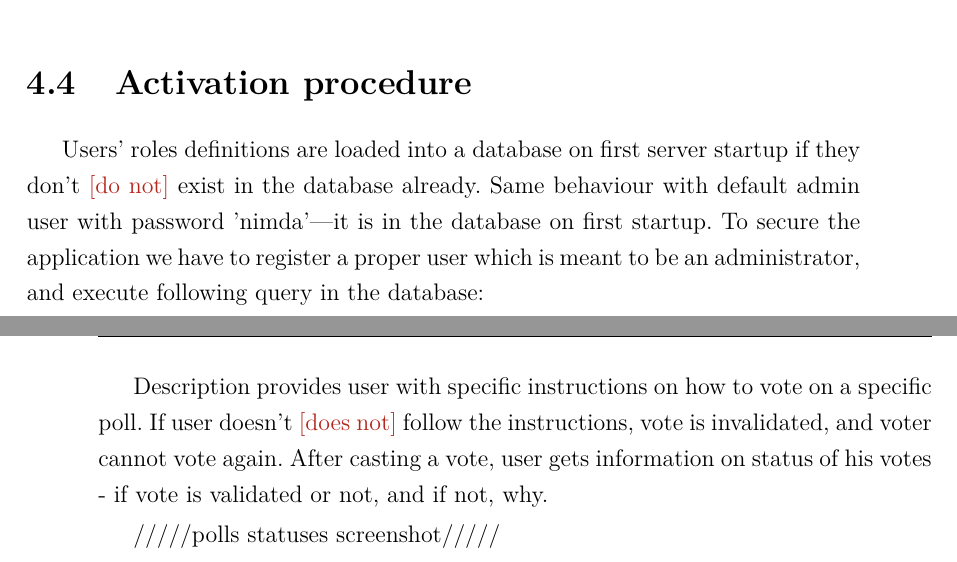
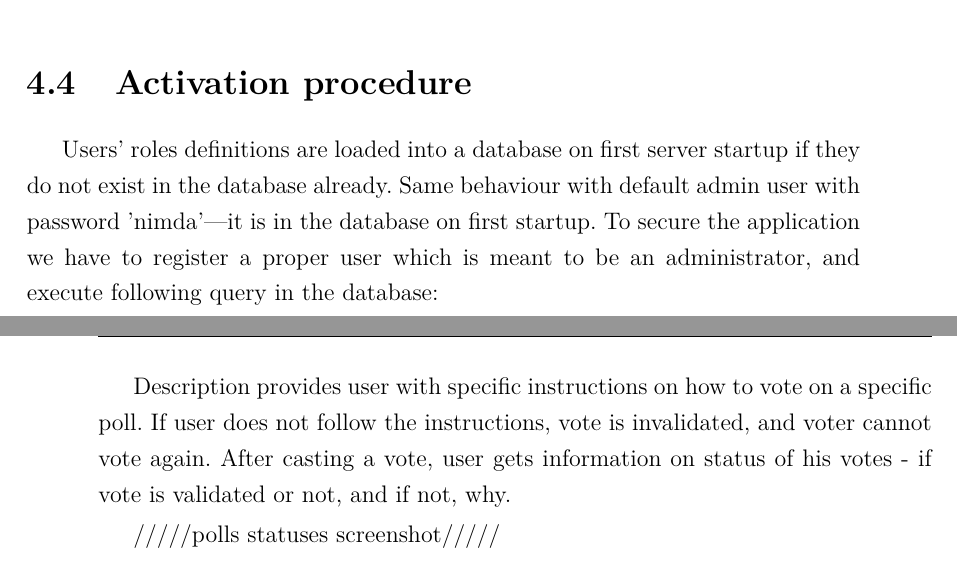
Before and after one commit to Drzewo97/BallotBox, a LaTeX thesis (praca/thesis.tex): two parts of pages 31 and 32 of 66, joined at a grey line, cut so that both start at the same text. Compiled offline with pdfLaTeX.

Commit message:
Remove missed short forms

```diff
--- a/praca/thesis.tex
+++ b/praca/thesis.tex
@@ -608,7 +608,7 @@ Gliwice, dnia {\selectlanguage{polish}\today}
     Application server will listen on PORT 8080 by default.
 
   \section{Activation procedure}
-    Users' roles definitions are loaded into a database on first server startup if they don't \ksremark{do not} exist in the database already.
+    Users' roles definitions are loaded into a database on first server startup if they do not exist in the database already.
     Same behaviour with default admin user with password 'nimda'---it is in the database on first startup.
     To secure the application  we have to register a proper user which is meant to be an administrator, and execute  following query in the database:
 
@@ -633,7 +633,7 @@ Gliwice, dnia {\selectlanguage{polish}\today}
 
       /////preference vote screenshot/////
 
-      Description provides user with specific instructions on how to vote on a specific poll. If user doesn't \ksremark{does not} follow the instructions, vote is invalidated, and voter cannot vote again.
+      Description provides user with specific instructions on how to vote on a specific poll. If user does not follow the instructions, vote is invalidated, and voter cannot vote again.
       After casting a vote, user gets information on status of his votes - if vote is validated or not, and if not, why.
 
       /////polls statuses screenshot/////
```
